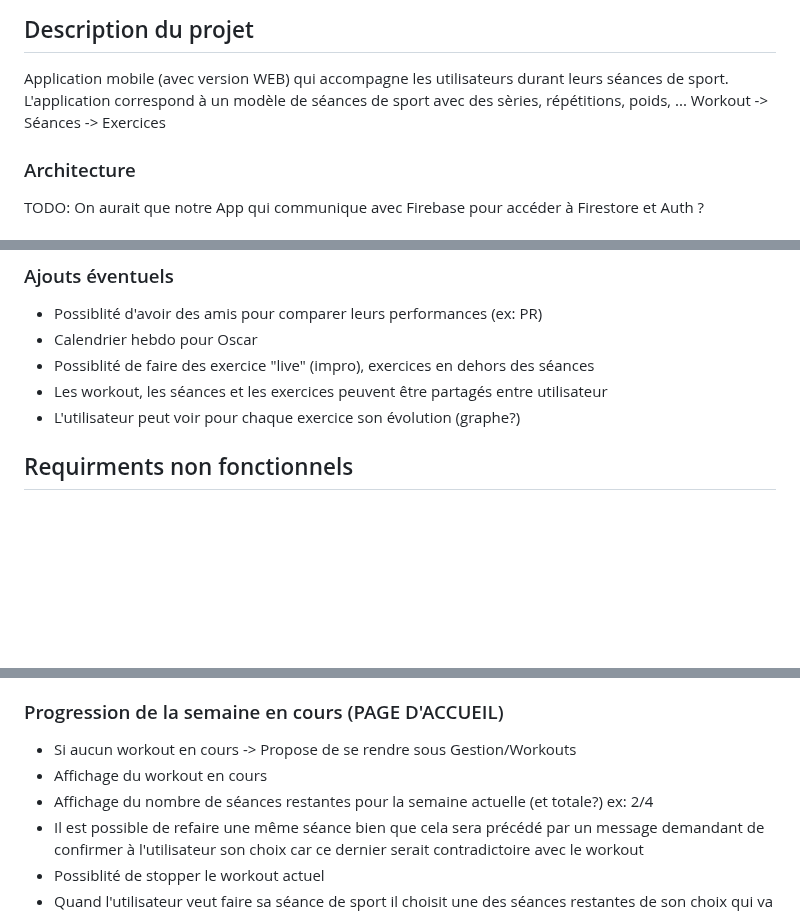
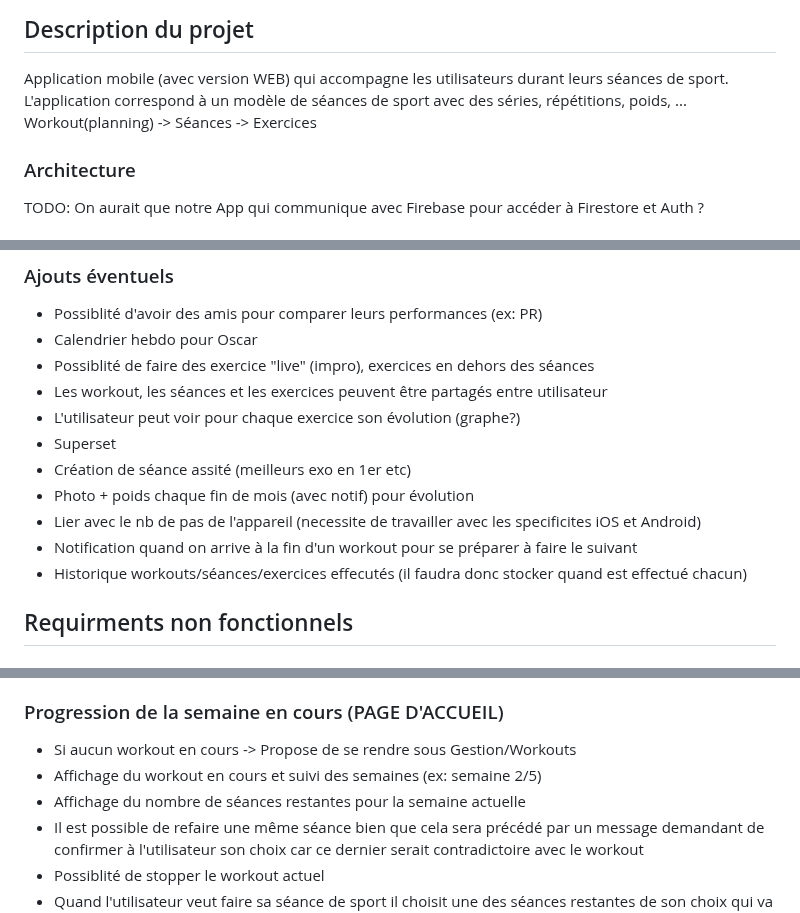
Before and after one commit to Pismice/PDG-GRP5, a Markdown page: README.md, 3 parts joined by grey strips. Drawn GitHub-style; blank space fills up the shorter version.

Commit message:
Discussion avec Tiffany

```diff
--- a/README.md
+++ b/README.md
@@ -1,8 +1,8 @@
 # PDG-GRP5 - Georian Gillioz, Jérémie Santoro, Oscar Baume, Théo Coutaudier
 ## Description du projet
 Application mobile (avec version WEB) qui accompagne les utilisateurs durant leurs séances de sport.
-L'application correspond à un modèle de séances de sport avec des sèries, répétitions, poids, ...
-Workout -> Séances -> Exercices
+L'application correspond à un modèle de séances de sport avec des séries, répétitions, poids, ...
+Workout(planning) -> Séances -> Exercices
 ### Architecture
 TODO: On aurait que notre App qui communique avec Firebase pour accéder à Firestore et Auth ?
 ### Choix technique
@@ -35,6 +35,12 @@ Firebase et Flutter étant 2 produits Google la cohabitation entre ces 2 parties
 - Possiblité de faire des exercice "live" (impro), exercices en dehors des séances
 - Les workout, les séances et les exercices peuvent être partagés entre utilisateur
 - L'utilisateur peut voir pour chaque exercice son évolution (graphe?)
+- Superset
+- Création de séance assité (meilleurs exo en 1er etc)
+- Photo + poids chaque fin de mois (avec notif) pour évolution
+- Lier avec le nb de pas de l'appareil (necessite de travailler avec les specificites iOS et Android)
+- Notification quand on arrive à la fin d'un workout pour se préparer à faire le suivant
+- Historique workouts/séances/exercices effecutés (il faudra donc stocker quand est effectué chacun)
 
 ## Requirments non fonctionnels
 ### Sécurite
@@ -63,8 +69,8 @@ SCRUM OU AGILE VU QUE PAS DE CLIENT ?
 - Exercices: Créer, modifier et supprimer des séances (exercices de base pas compris)
 ### Progression de la semaine en cours (PAGE D'ACCUEIL)
 - Si aucun workout en cours -> Propose de se rendre sous Gestion/Workouts
-- Affichage du workout en cours
-- Affichage du nombre de séances restantes pour la semaine actuelle (et totale?) ex: 2/4
+- Affichage du workout en cours et suivi des semaines (ex: semaine 2/5)
+- Affichage du nombre de séances restantes pour la semaine actuelle
 - Il est possible de refaire une même séance bien que cela sera précédé par un message demandant de confirmer à l'utilisateur son choix car ce dernier serait contradictoire avec le workout
 - Possiblité de stopper le workout actuel
 - Quand l'utilisateur veut faire sa séance de sport il choisit une des séances restantes de son choix qui va lancer l'affichage *Séance en cours*
```
Also changed, not shown: other parts of README.md (+2 -2 lines).
